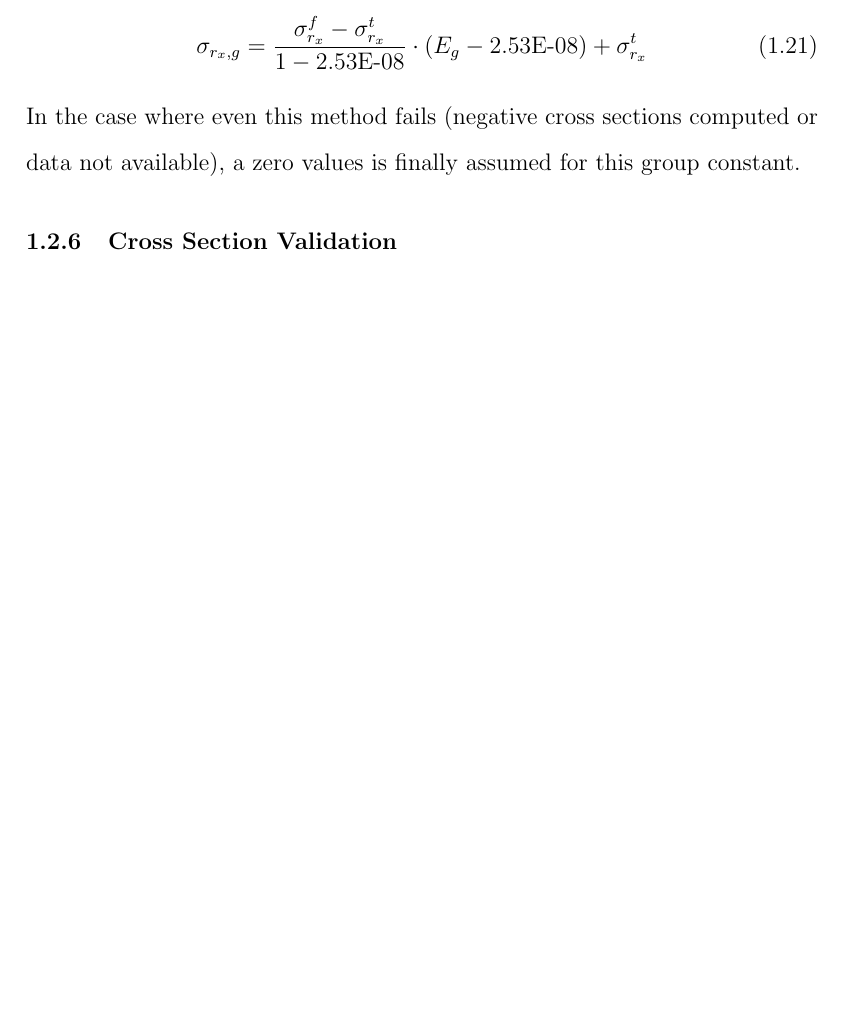
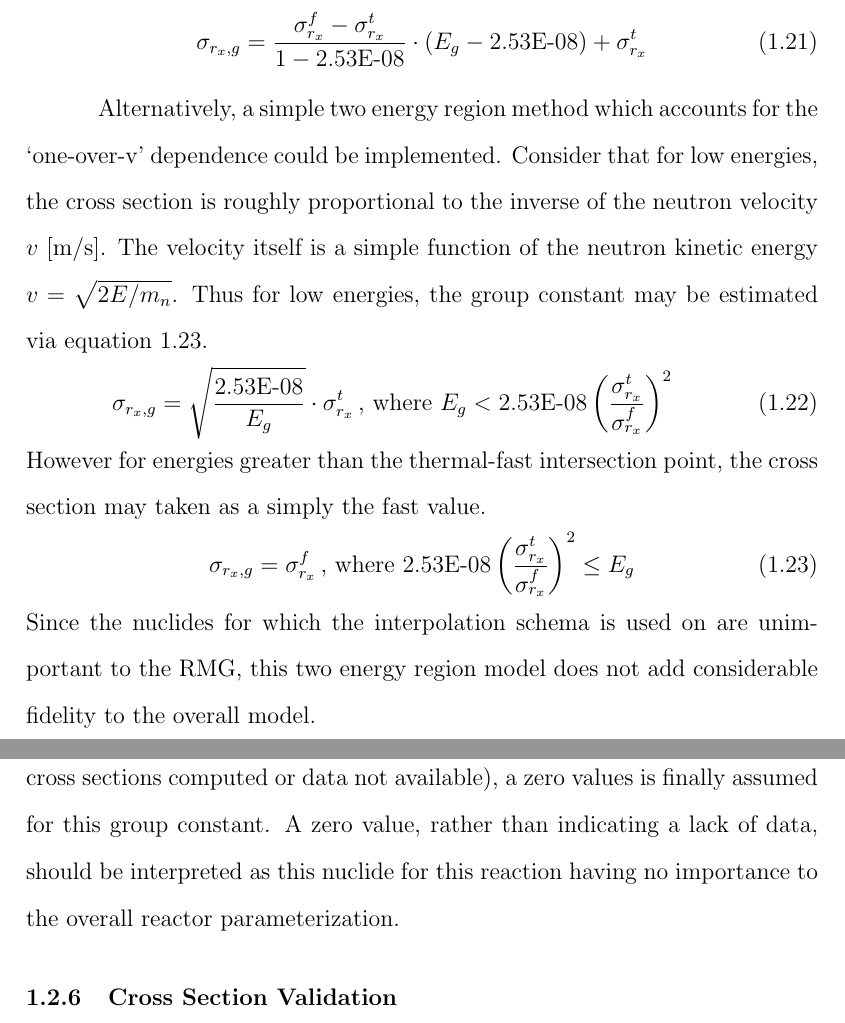
Before and after one commit to scopatz/dissertation, a LaTeX thesis (disstemplate.tex, which reads multigroup_method/multigroup_paper.tex): part of page 28 of 66 before the commit and two parts of pages 28 and 29 of 66 after it, the two joined at a grey line, cut so that both start at the same text, the shorter picture padded with empty space. Compiled offline with pdfLaTeX.

Commit message:
Added different interpolation schema

```diff
--- a/multigroup_method/multigroup_paper.tex
+++ b/multigroup_method/multigroup_paper.tex
@@ -506,8 +506,29 @@ constants for a reaction $r_x$ were estimated using equation \ref{group_const_es
 \label{group_const_est}
 \sigma_{r_x,g} = \frac{\sigma_{r_x}^f - \sigma_{r_x}^t}{1 - \mbox{2.53E-08}} \cdot (E_g - \mbox{2.53E-08}) + \sigma_{r_x}^t
 \end{equation}
-In the case where even this method fails (negative cross sections computed or data not available),
-a zero values is finally assumed for this group constant.
+
+Alternatively, a simple two energy region method which accounts for the `one-over-v' dependence
+could be implemented.  Consider that for low energies, the cross section is roughly proportional
+to the inverse of the neutron velocity $v$ [m/s].  The velocity itself is a simple function of
+the neutron kinetic energy $v = \sqrt{2E/m_n}$.  Thus for low energies, the group constant may
+be estimated via equation \ref{low_e_estimate}.
+\begin{equation}
+\label{low_e_estimate}
+\sigma_{r_x,g} = \sqrt{\frac{\mbox{2.53E-08}}{E_g}} \cdot \sigma_{r_x}^t \, \mbox{, where } E_g < \mbox{2.53E-08} \left(\frac{\sigma_{r_x}^t}{\sigma_{r_x}^f}\right)^2
+\end{equation}
+However for energies greater than the thermal-fast intersection point, the cross section may taken as
+a simply the fast value.
+\begin{equation}
+\label{low_e_estimate}
+\sigma_{r_x,g} = \sigma_{r_x}^f \, \mbox{, where } \mbox{2.53E-08} \left(\frac{\sigma_{r_x}^t}{\sigma_{r_x}^f}\right)^2 \le E_g
+\end{equation}
+Since the nuclides for which the interpolation schema is used on are unimportant to the RMG,
+this two energy region model does not add considerable fidelity to the overall model.
+
+In the case where even the interpolation methods above fail (negative cross sections computed or
+data not available), a zero values is finally assumed for this group constant.  A zero value, rather
+than indicating a lack of data, should be interpreted as this nuclide for this reaction having no
+importance to the overall reactor parameterization.
 
 \subsection{Cross Section Validation}
 \index{Cross Section Validation@\emph{Cross Section Validation}}
```
